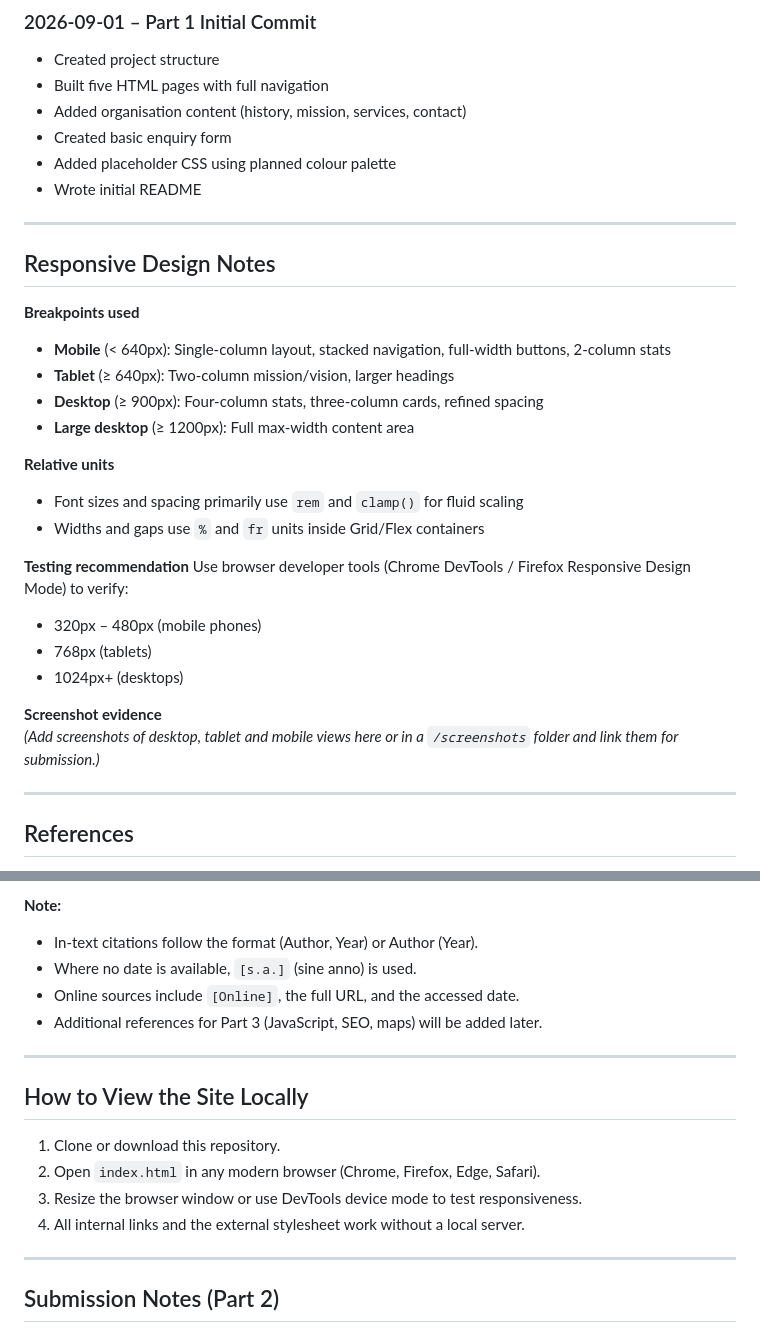
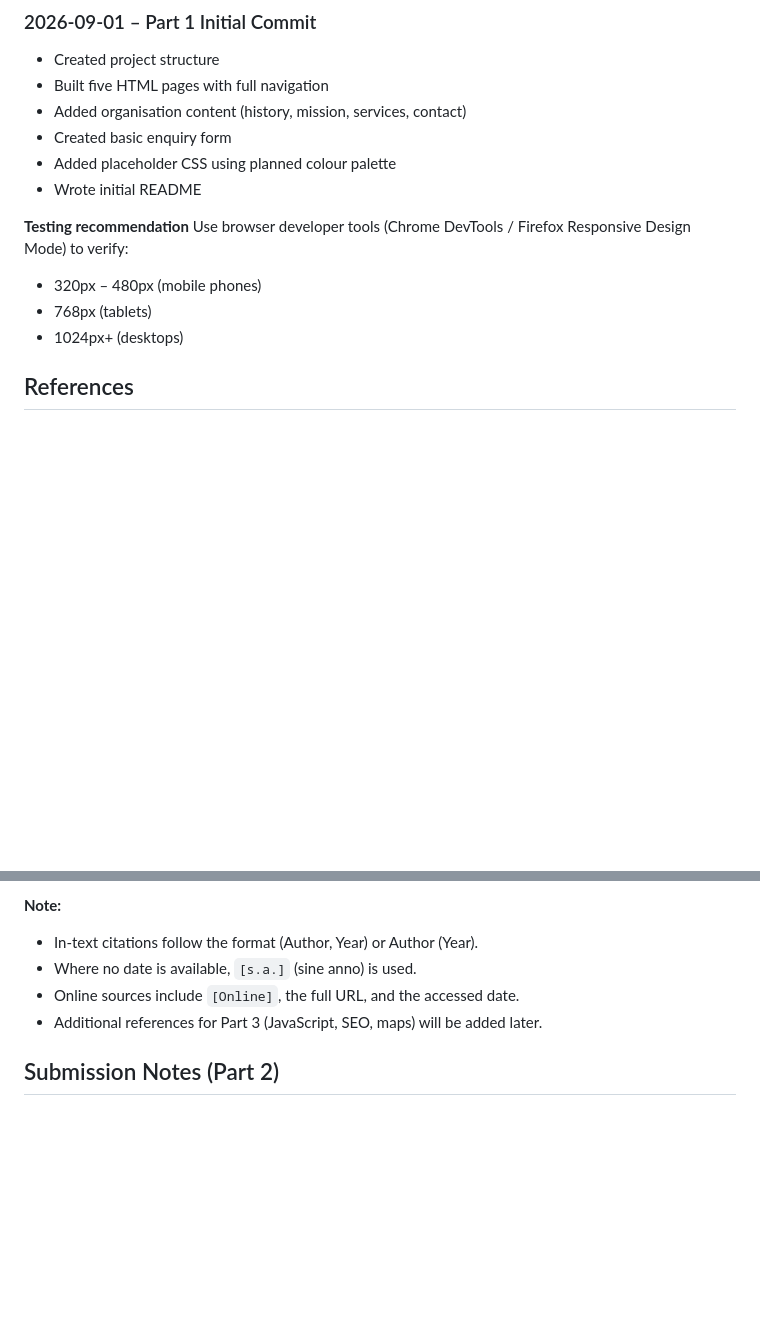
Before and after one commit to ST10533863-Lindani-Vilakati/WEDE5020-POE-Part-2, a Markdown page: hope-harvest/README.md, 2 parts joined by grey strips. Rendered like a GitHub page; blank space fills up the shorter version.

```diff
--- a/hope-harvest/README.md
+++ b/hope-harvest/README.md
@@ -146,30 +111,11 @@ hope-harvest/
 - Added placeholder CSS using planned colour palette
 - Wrote initial README
 
----
-
-## Responsive Design Notes
-
-**Breakpoints used**
-- **Mobile** (< 640px): Single-column layout, stacked navigation, full-width buttons, 2-column stats
-- **Tablet** (≥ 640px): Two-column mission/vision, larger headings
-- **Desktop** (≥ 900px): Four-column stats, three-column cards, refined spacing
-- **Large desktop** (≥ 1200px): Full max-width content area
-
-**Relative units**
-- Font sizes and spacing primarily use `rem` and `clamp()` for fluid scaling
-- Widths and gaps use `%` and `fr` units inside Grid/Flex containers
-
 **Testing recommendation**
 Use browser developer tools (Chrome DevTools / Firefox Responsive Design Mode) to verify:
 - 320px – 480px (mobile phones)
 - 768px (tablets)
 - 1024px+ (desktops)
-
-**Screenshot evidence**
-*(Add screenshots of desktop, tablet and mobile views here or in a `/screenshots` folder and link them for submission.)*
-
----
 
 ## References
 
@@ -197,17 +143,6 @@ Unsplash. [s.a.]. *Free high-resolution photos*. [Online]. Available at: https:/
 - Online sources include `[Online]`, the full URL, and the accessed date.
 - Additional references for Part 3 (JavaScript, SEO, maps) will be added later.
 
----
-
-## How to View the Site Locally
-
-1. Clone or download this repository.
-2. Open `index.html` in any modern browser (Chrome, Firefox, Edge, Safari).
-3. Resize the browser window or use DevTools device mode to test responsiveness.
-4. All internal links and the external stylesheet work without a local server.
-
----
-
 ## Submission Notes (Part 2)
 
 - Updated HTML files and complete external CSS pushed to the private GitHub repository.
```
Also changed, not shown: other parts of hope-harvest/README.md (+22 -57 lines).
